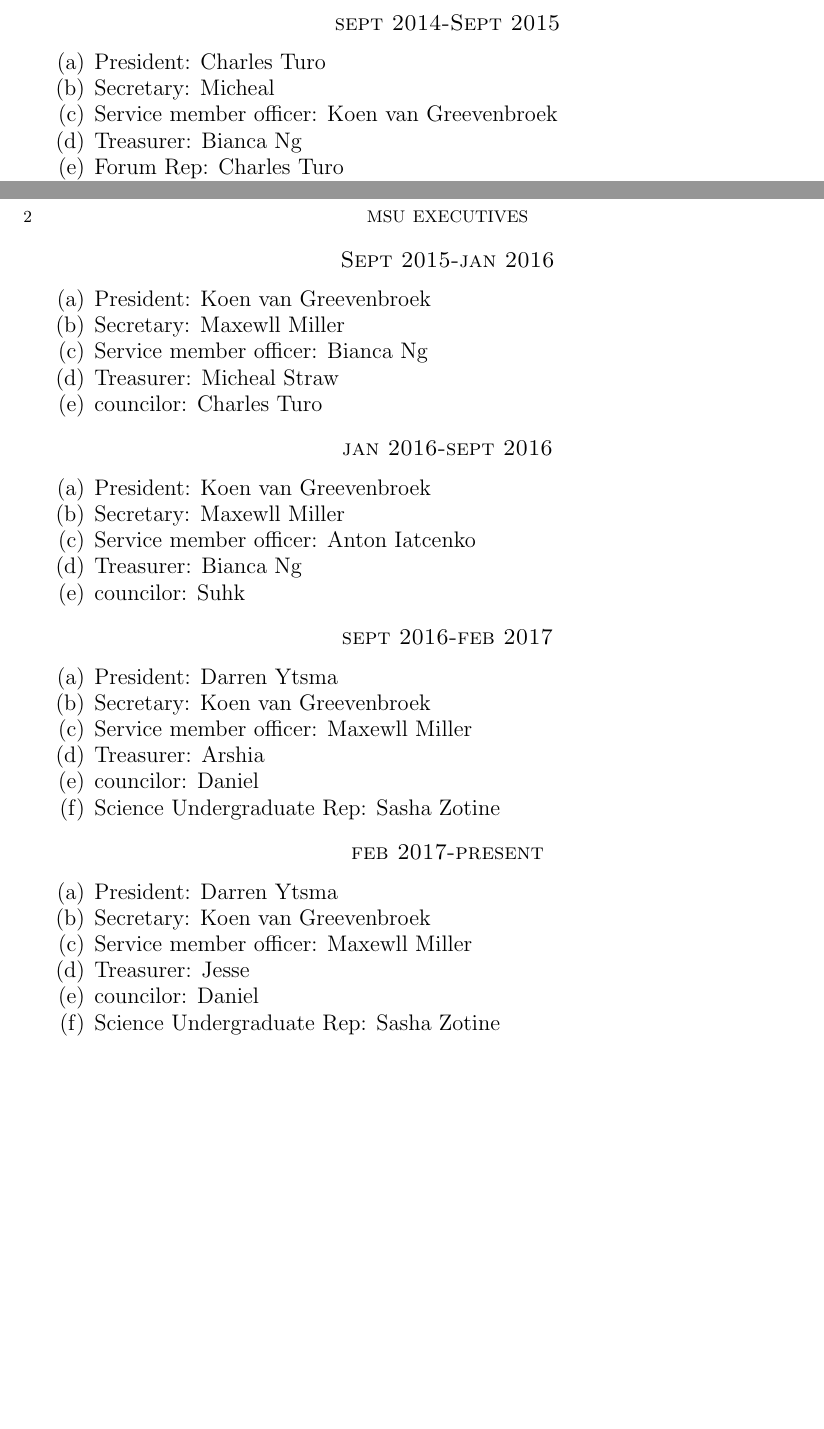
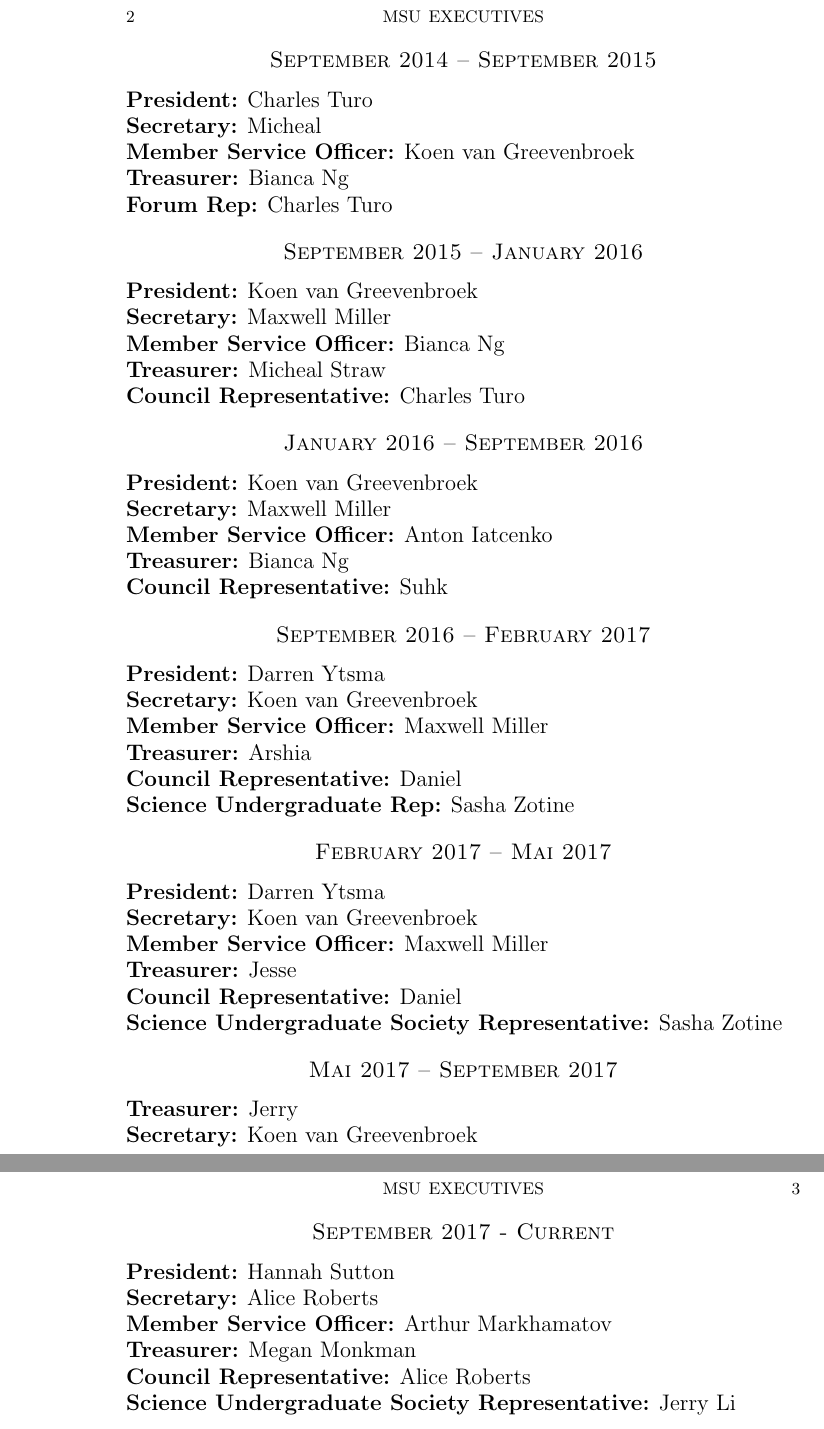
Before and after one commit to realcomplex/sfss-msu, a LaTeX paper (MSU executives/MSU_executives.tex): two parts of pages 1 and 2 of 2 before the commit and two parts of pages 2 and 3 of 3 after it, joined at a grey line, cut at the place of the change, the shorter picture padded with empty space. Compiled offline with pdfLaTeX.

Commit message:
Updated the list of past and current executives

```diff
--- a/MSU executives/MSU_executives.tex
+++ b/MSU executives/MSU_executives.tex
@@ -77,19 +26,0 @@
-\section*{sept 2014-Sept 2015}
-
-\begin{enumerate}[label=(\alph*)]
-\item President: Charles Turo
-\item Secretary: Micheal
-\item Service member officer: Koen van Greevenbroek
-\item Treasurer: Bianca Ng
-\item Forum Rep: Charles Turo
-\end{enumerate}
-
-\section*{Sept 2015-jan 2016}
-
-\begin{enumerate}[label=(\alph*)]
-\item President: Koen van Greevenbroek
-\item Secretary: Maxewll Miller
-\item Service member officer: Bianca Ng
-\item Treasurer: Micheal Straw
-\item councilor: Charles Turo
-\end{enumerate}
@@ -96,11 +34,4 @@
 
 
-\section*{jan 2016-sept 2016}
+\section*{September 2013 -- January 2014}
 
-\begin{enumerate}[label=(\alph*)]
-\item President: Koen van Greevenbroek
-\item Secretary: Maxewll Miller
-\item Service member officer: Anton Iatcenko
-\item Treasurer: Bianca Ng
-\item councilor: Suhk
-\end{enumerate}
@@ -107,13 +45,4 @@
 
-\section*{sept 2016-feb 2017}
 
-\begin{enumerate}[label=(\alph*)]
-\item President: Darren Ytsma
-\item Secretary: Koen van Greevenbroek
-\item Service member officer: Maxewll Miller
-\item Treasurer: Arshia
-\item councilor: Daniel
-\item Science Undergraduate Rep: Sasha Zotine
-\end{enumerate}
+\section*{January 2014 -- May 2014}
 
-\section*{feb 2017-present}
@@ -120,11 +56,2 @@
 
-\begin{enumerate}[label=(\alph*)]
-\item President: Darren Ytsma
-\item Secretary: Koen van Greevenbroek
-\item Service member officer: Maxewll Miller
-\item Treasurer: Jesse
-\item councilor: Daniel
-\item Science Undergraduate Rep: Sasha Zotine
-\end{enumerate}
 
-\end{flushleft}
@@ -131,2 +69,77 @@
+\section*{September 2014 -- September 2015}
+
+\begin{description}
+\item[President] Charles Turo
+\item[Secretary] Micheal
+\item[Member Service Officer] Koen van Greevenbroek
+\item[Treasurer] Bianca Ng
+\item[Forum Rep] Charles Turo
+\end{description}
+
+
+\section*{September 2015 -- January 2016}
+
+\begin{description}
+\item[President] Koen van Greevenbroek
+\item[Secretary] Maxwell Miller
+\item[Member Service Officer] Bianca Ng
+\item[Treasurer] Micheal Straw
+\item[Council Representative] Charles Turo
+\end{description}
+
+
+\section*{January 2016 -- September 2016}
+
+\begin{description}
+\item[President] Koen van Greevenbroek
+\item[Secretary] Maxwell Miller
+\item[Member Service Officer] Anton Iatcenko
+\item[Treasurer] Bianca Ng
+\item[Council Representative] Suhk
+\end{description}
+
+
+\section*{September 2016 -- February 2017}
+
+\begin{description}
+\item[President] Darren Ytsma
+\item[Secretary] Koen van Greevenbroek
+\item[Member Service Officer] Maxwell Miller
+\item[Treasurer] Arshia
+\item[Council Representative] Daniel
+\item[Science Undergraduate Rep] Sasha Zotine
+\end{description}
+
+
+\section*{February 2017 -- Mai 2017}
+
+\begin{description}
+\item[President] Darren Ytsma
+\item[Secretary] Koen van Greevenbroek
+\item[Member Service Officer] Maxwell Miller
+\item[Treasurer] Jesse
+\item[Council Representative] Daniel
+\item[Science Undergraduate Society Representative] Sasha Zotine
+\end{description}
+
+
+\section*{Mai 2017 -- September 2017}
+
+\begin{description}
+\item[Treasurer] Jerry
+\item[Secretary] Koen van Greevenbroek
+\end{description}
+
+
+\section*{September 2017 - Current}
+
+\begin{description}
+\item[President] Hannah Sutton
+\item[Secretary] Alice Roberts
+\item[Member Service Officer] Arthur Markhamatov
+\item[Treasurer] Megan Monkman
+\item[Council Representative] Alice Roberts
+\item[Science Undergraduate Society Representative] Jerry Li
+\end{description}
 
 \end{document}
```
Also changed, not shown: MSU executives/MSU_executives.pdf, MSU executives/MSU_executives.tex (110 more changed lines), 3 other files.
